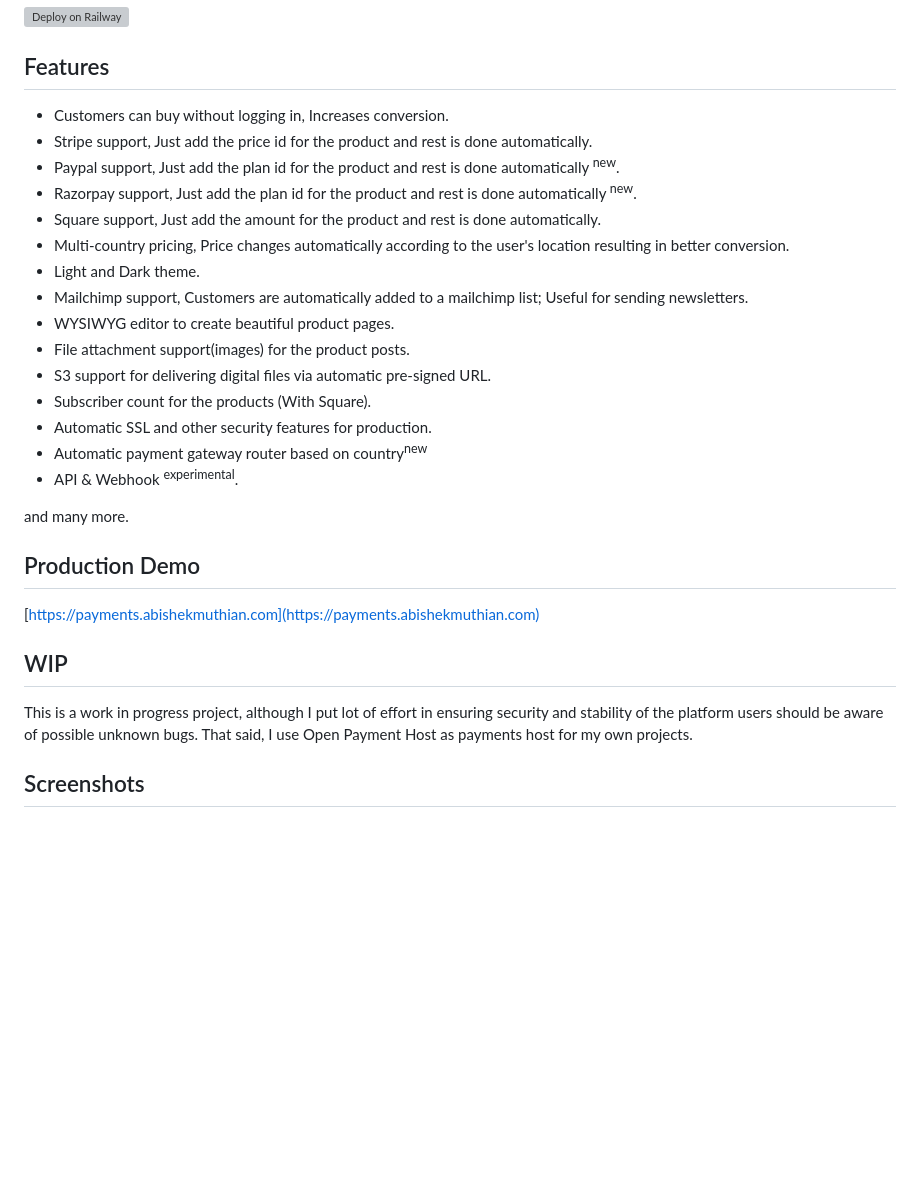
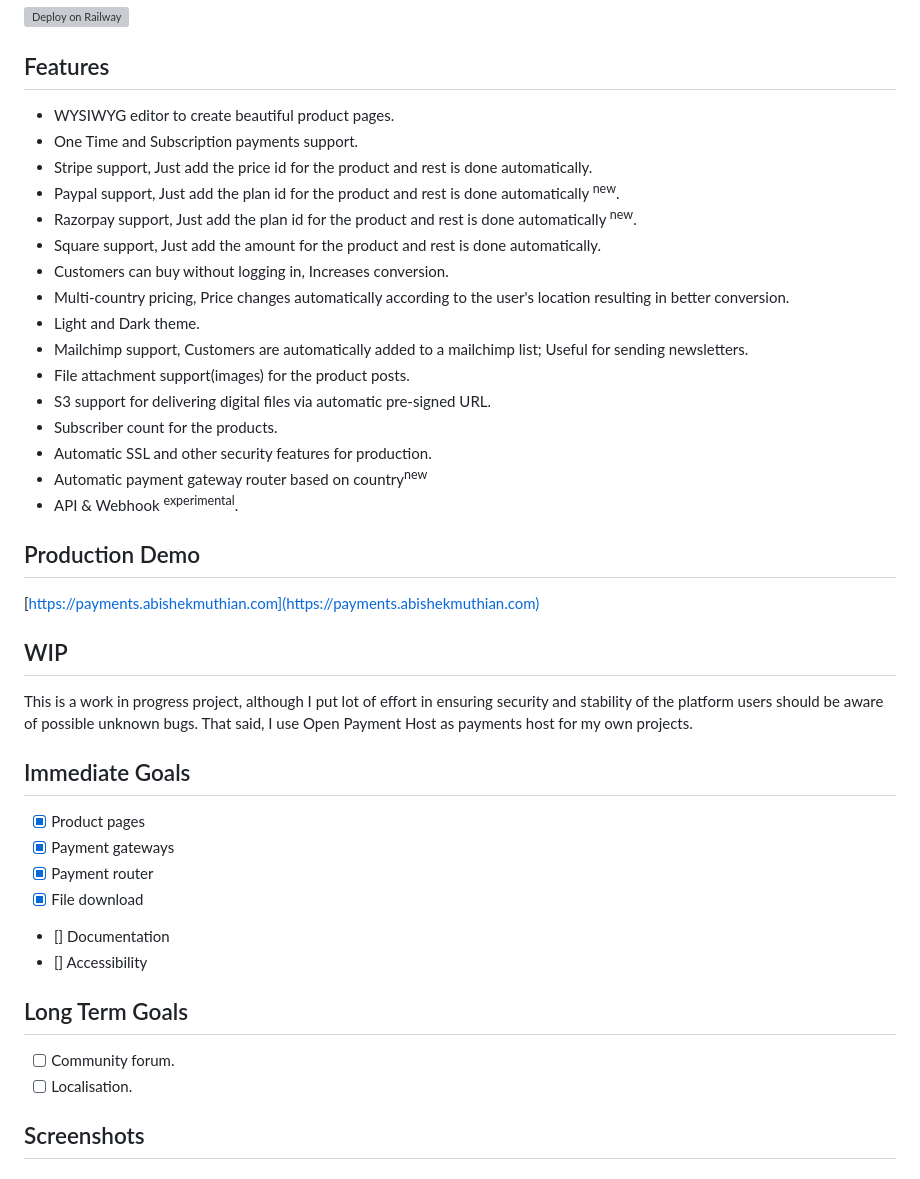
Before and after one commit to abishekmuthian/open-payment-host, a Markdown page: README.md, the part around the change. GitHub-like rendering; blank space fills up the shorter version; grey boxes are pictures that could not be loaded.

Commit message:
Added goals

```diff
--- a/README.md
+++ b/README.md
@@ -40,24 +40,22 @@ Clicking the above image would open the video in YouTube. -->
 [https://abishek.openpaymenthost.com](https://abishek.openpaymenthost.com) -->
 
 ## Features
-
-- Customers can buy without logging in, Increases conversion.
+- WYSIWYG editor to create beautiful product pages.
+- One Time and Subscription payments support.
 - Stripe support, Just add the price id for the product and rest is done automatically.
 - Paypal support, Just add the plan id for the product and rest is done automatically <sup>new</sup>.
 - Razorpay support, Just add the plan id for the product and rest is done automatically <sup>new</sup>.
 - Square support, Just add the amount for the product and rest is done automatically.
+- Customers can buy without logging in, Increases conversion.
 - Multi-country pricing, Price changes automatically according to the user's location resulting in better conversion.
 - Light and Dark theme.
 - Mailchimp support, Customers are automatically added to a mailchimp list; Useful for sending newsletters.
-- WYSIWYG editor to create beautiful product pages.
 - File attachment support(images) for the product posts.
 - S3 support for delivering digital files via automatic pre-signed URL.
-- Subscriber count for the products (With Square).
+- Subscriber count for the products.
 - Automatic SSL and other security features for production.
 - Automatic payment gateway router based on country<sup>new</sup>
 - API & Webhook <sup>experimental</sup>.
-
-and many more.
 
 ## Production Demo
 
@@ -66,6 +64,18 @@ and many more.
 ## WIP
 
 This is a work in progress project, although I put lot of effort in ensuring security and stability of the platform users should be aware of possible unknown bugs. That said, I use Open Payment Host as payments host for my own projects.
+
+## Immediate Goals
+- [x] Product pages
+- [x] Payment gateways
+- [x] Payment router
+- [x] File download
+- [] Documentation
+- [] Accessibility
+
+## Long Term Goals
+- [ ] Community forum.
+- [ ] Localisation.
 
 ## Screenshots
 
```
